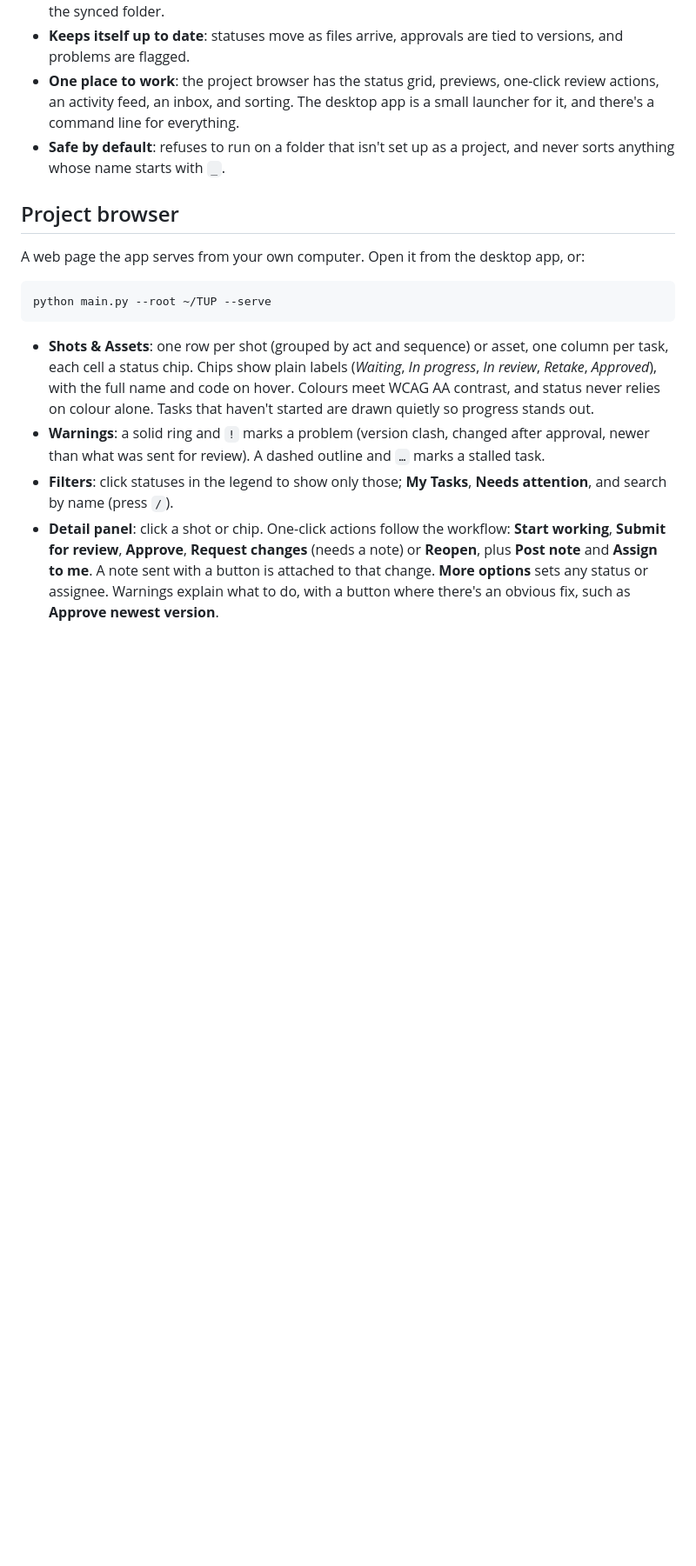
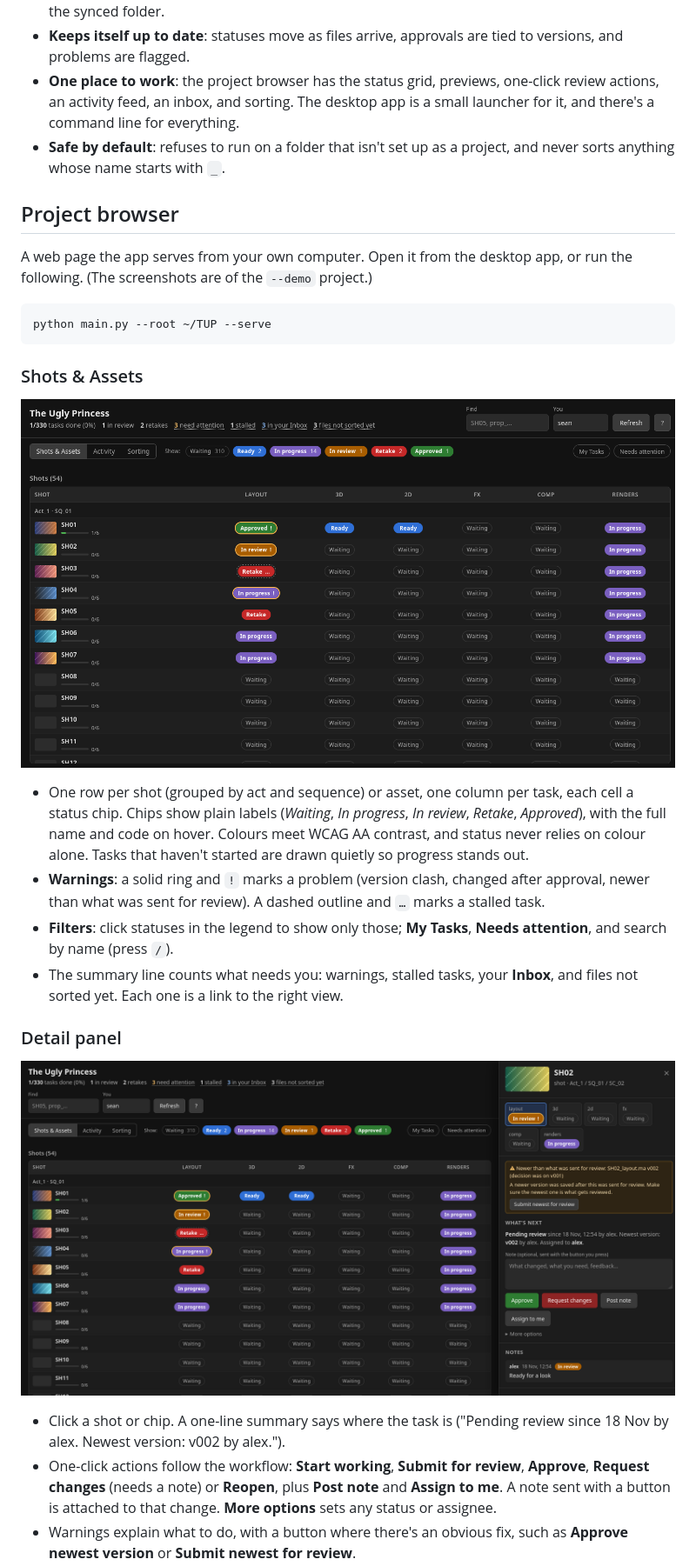
Before and after one commit to SeanBreadford/AUB-Python-Workflow-Tool, a Markdown page: README.md, the part around one of its changes. Shown at 87% size. GitHub-like rendering; pictures changed too: docs/screenshots/grid.png (added), docs/screenshots/panel-review.png (added); blank space fills up the shorter version.

````diff
--- a/README.md
+++ b/README.md
@@ -65,28 +69,39 @@ The demo recreates one real production problem per shot:
 ## Project browser
 
 A web page the app serves from your own computer. Open it from the desktop
-app, or:
+app, or run the following. (The screenshots are of the `--demo` project.)
 
 ```bash
 python main.py --root ~/TUP --serve
 ```
 
-- **Shots & Assets**: one row per shot (grouped by act and sequence) or
-  asset, one column per task, each cell a status chip. Chips show plain
-  labels (*Waiting*, *In progress*, *In review*, *Retake*, *Approved*), with
-  the full name and code on hover. Colours meet WCAG AA contrast, and
-  status never relies on colour alone. Tasks that haven't started are drawn
-  quietly so progress stands out.
-- **Warnings**: a solid ring and `!` marks a problem (version clash,
-  changed after approval, newer than what was sent for review). A dashed
-  outline and `…` marks a stalled task.
+### Shots & Assets
+
+![Status grid: one row per shot, one column per task, with warning rings on SH01, SH02 and SH04](docs/screenshots/grid.png)
+
+- One row per shot (grouped by act and sequence) or asset, one column per
+  task, each cell a status chip. Chips show plain labels (*Waiting*, *In
+  progress*, *In review*, *Retake*, *Approved*), with the full name and code
+  on hover. Colours meet WCAG AA contrast, and status never relies on colour
+  alone. Tasks that haven't started are drawn quietly so progress stands out.
+- **Warnings**: a solid ring and `!` marks a problem (version clash, changed
+  after approval, newer than what was sent for review). A dashed outline and
+  `…` marks a stalled task.
 - **Filters**: click statuses in the legend to show only those; **My
   Tasks**, **Needs attention**, and search by name (press `/`).
-- **Detail panel**: click a shot or chip. One-click actions follow the
-  workflow: **Start working**, **Submit for review**, **Approve**,
-  **Request changes** (needs a note) or **Reopen**, plus **Post note** and
-  **Assign to me**. A note sent with a button is attached to that change.
-  **More options** sets any status or assignee. Warnings explain what to
-  do, with a button where there's an obvious fix, such as **Approve newest
-  version**.
+- The summary line counts what needs you: warnings, stalled tasks, your
+  **Inbox**, and files not sorted yet. Each one is a link to the right view.
+
+### Detail panel
+
+![SH02 open: a "newer than what was sent for review" warning, a plain summary, and Approve / Request changes buttons](docs/screenshots/panel-review.png)
+
+- Click a shot or chip. A one-line summary says where the task is ("Pending
+  review since 18 Nov by alex. Newest version: v002 by alex.").
+- One-click actions follow the workflow: **Start working**, **Submit for
+  review**, **Approve**, **Request changes** (needs a note) or **Reopen**,
+  plus **Post note** and **Assign to me**. A note sent with a button is
+  attached to that change. **More options** sets any status or assignee.
+- Warnings explain what to do, with a button where there's an obvious fix,
+  such as **Approve newest version** or **Submit newest for review**.
 - **Versions**: every version of every file, marked *latest* and
````
Also changed, not shown: other parts of README.md (+34 -13 lines), docs/screenshots/activity.png (added), docs/screenshots/launcher.png (added), docs/screenshots/panel-approved.png (added), docs/screenshots/sorting.png (added).
